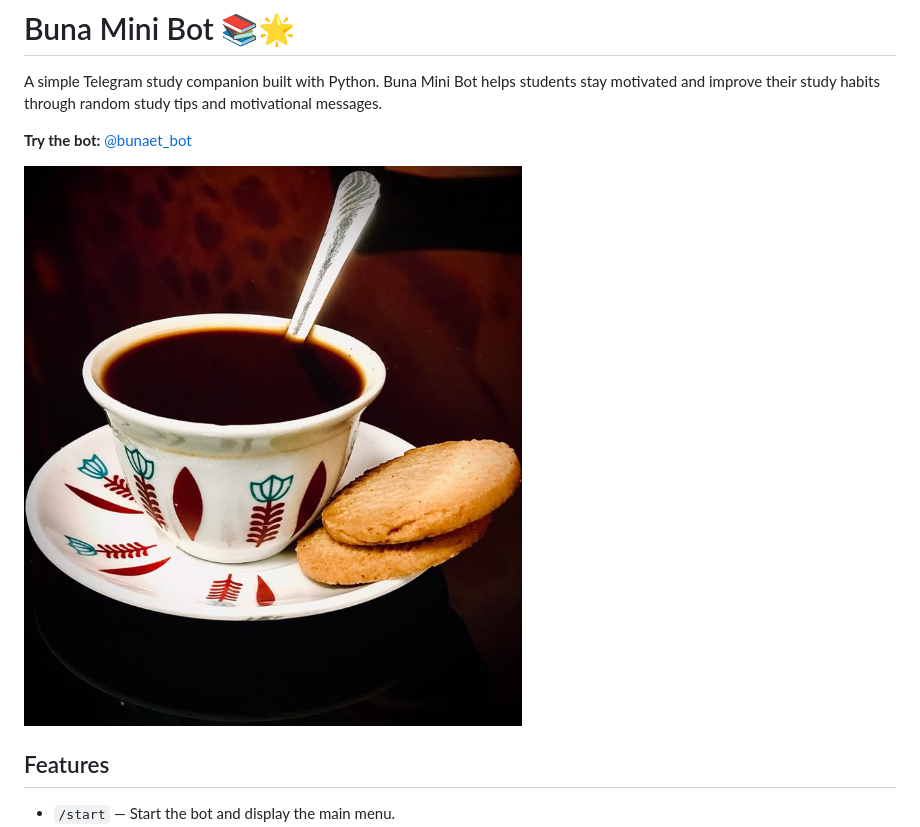
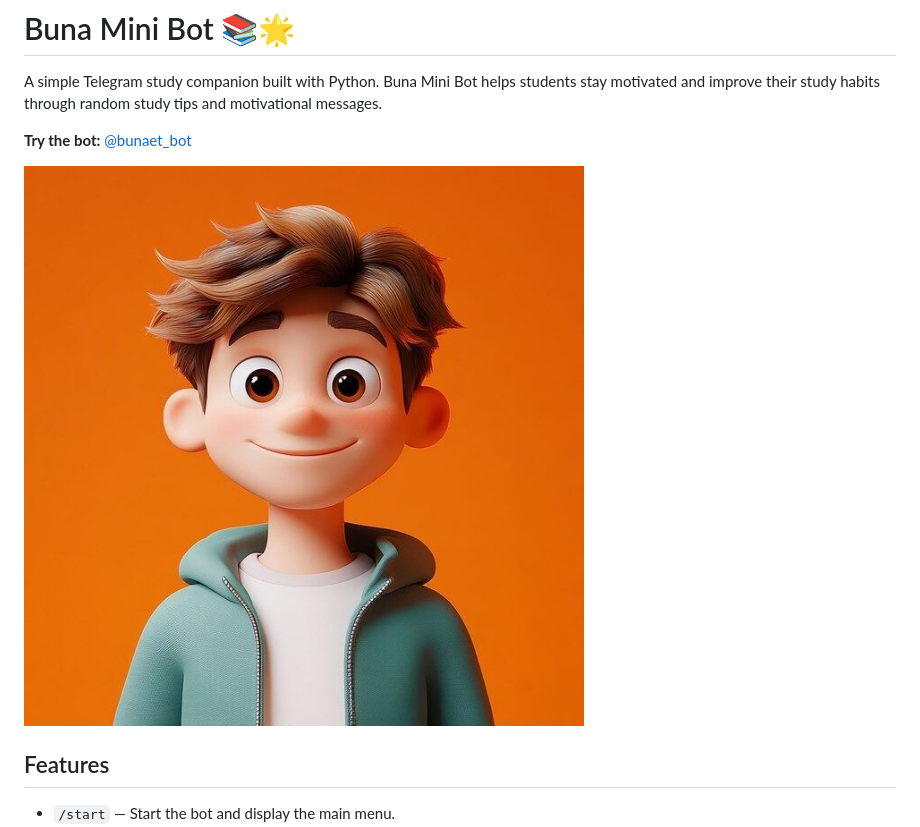
Before and after one commit to abdulkerimN/buna_telegram_bot, a Markdown page: README.md, the part around the change. Drawn GitHub-style; pictures changed too: avatar.jpg (added), buna_bot_profile.jpg (deleted).

Commit message:
update the image in the readme file

```diff
--- a/README.md
+++ b/README.md
@@ -4,7 +4,7 @@ A simple Telegram study companion built with Python. Buna Mini Bot helps student
 
 **Try the bot:** [@bunaet_bot](https://t.me/bunaet_bot)
 
-![Buna Mini Bot](buna_bot_profile.jpg)
+![Buna Mini Bot](avatar.jpg)
 
 ## Features
 
```
